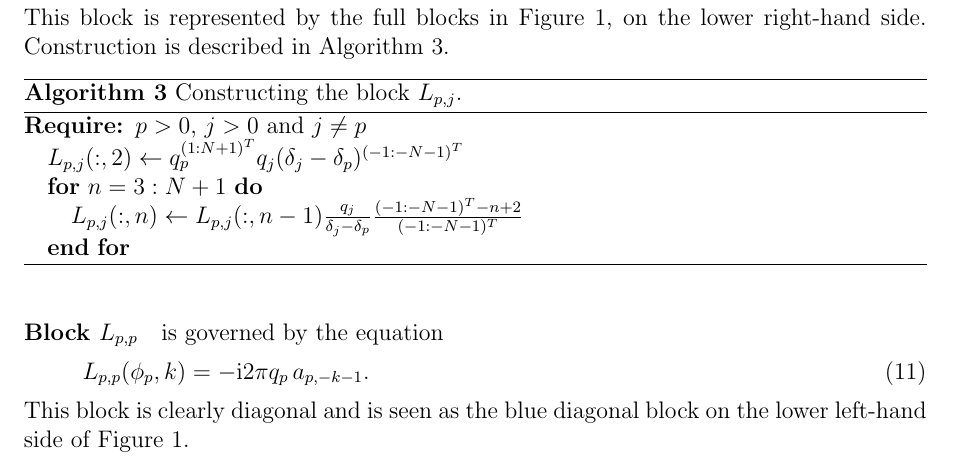
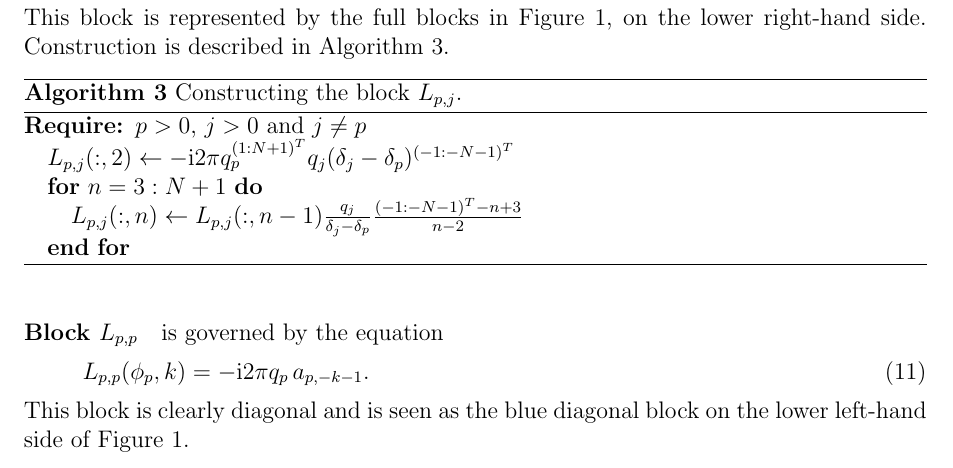
Before and after one commit to ehkropf/ModifiedSchwarz, a LaTeX document (doc/manual.tex): part of page 3 of 3, cut so that both start at the same text. Compiled offline with pdfLaTeX.

Commit message:
Fix errors in L_pj algorithm.

```diff
--- a/doc/manual.tex
+++ b/doc/manual.tex
@@ -127,9 +127,9 @@ This block is represented by the full blocks in Figure~\ref{fig:L_matrix}, on th
   \label{alg:L_pj}
   \begin{algorithmic}
     \REQUIRE $p > 0$, $j>0$ and $j\ne p$
-    \STATE $L_{p,j}(:,2) \leftarrow q_p^{(1:N+1)^T} q_j(\delta_j - \delta_p)^{(-1:-N-1)^T}$
+    \STATE $L_{p,j}(:,2) \leftarrow -\i2\pi q_p^{(1:N+1)^T} q_j(\delta_j - \delta_p)^{(-1:-N-1)^T}$
     \FOR{$n = 3:N+1$}
-    \STATE $L_{p,j}(:,n) \leftarrow L_{p,j}(:,n-1) \frac{q_j}{\delta_j - \delta_p} \frac{(-1:-N-1)^T - n+2}{(-1:-N-1)^T}$
+    \STATE $L_{p,j}(:,n) \leftarrow L_{p,j}(:,n-1) \frac{q_j}{\delta_j - \delta_p} \frac{(-1:-N-1)^T - n+3}{n-2}$
     \ENDFOR
   \end{algorithmic}
 \end{algorithm}
```
